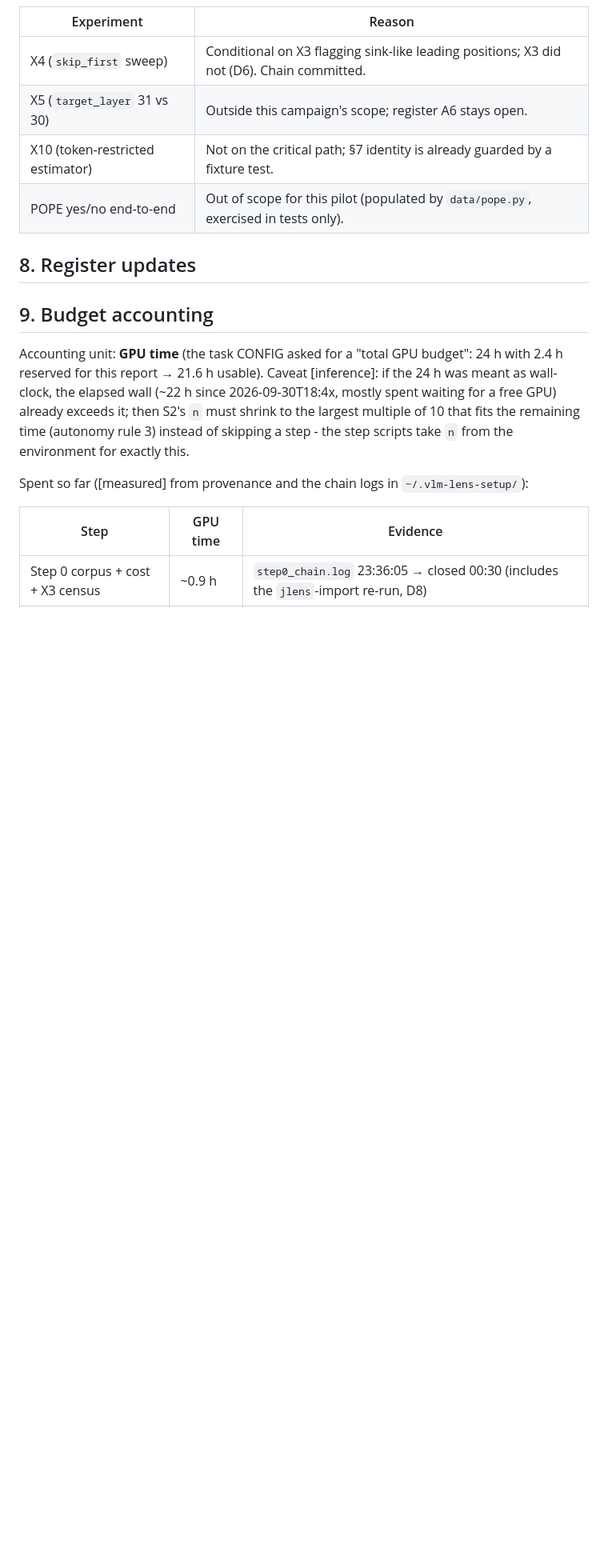
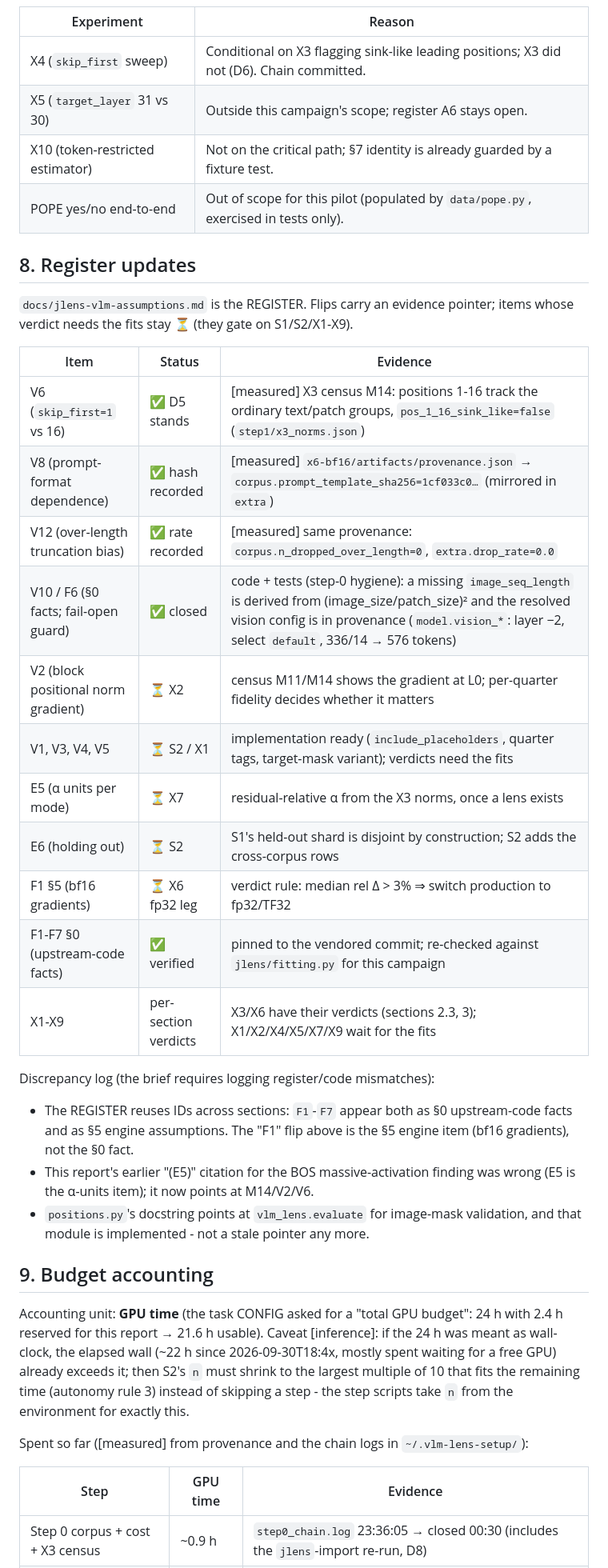
Before and after one commit to QuocAnh-Nguyen/NeuronpediaVLM, a Markdown page: results/validation_2026-10-01/REPORT.md, the part around one of its changes. Shown at 80% size. Drawn GitHub-style; blank space fills up the shorter version.

Commit message:
Fill REPORT section 8 (register flips + discrepancy log)
- Flips with evidence pointers: V6 (X3 census M14: positions 1-16 not sink-like),
  V8 (provenance corpus.prompt_template_sha256), V12 (n_dropped_over_length=0,
  extra.drop_rate=0.0) and V10/F6-facts (fail-closed guard + resolved vision
  config recorded as model.vision_*).
- Pending items named explicitly with their gating experiment (V1-V5, E5, E6,
  F1-engine, X1-X9).
- Discrepancy log: the REGISTER reuses F1-F7 across section 0 (verified upstream
  facts) and section 5 (engine assumptions); this report's earlier "(E5)"
  citation for the BOS massive-activation finding was wrong and now points at
  M14/V2/V6; the positions.py -> vlm_lens.evaluate pointer is no longer stale.

```diff
--- a/results/validation_2026-10-01/REPORT.md
+++ b/results/validation_2026-10-01/REPORT.md
@@ -157,8 +157,32 @@ masks `text,image,all`, `skip_first=1`, bf16, then merged into the 100-sample le
 
 ## 8. Register updates
 
-<!-- PENDING: status flips for V1/V2/V3/V5/V6, E5/E6, F1, and X1–X9 verdicts; each with the
-one-line evidence pointer (JSON path + row). -->
+`docs/jlens-vlm-assumptions.md` is the REGISTER. Flips carry an evidence pointer; items whose
+verdict needs the fits stay ⏳ (they gate on S1/S2/X1-X9).
+
+| Item | Status | Evidence |
+| --- | --- | --- |
+| V6 (`skip_first=1` vs 16) | ✅ D5 stands | [measured] X3 census M14: positions 1-16 track the ordinary text/patch groups, `pos_1_16_sink_like=false` (`step1/x3_norms.json`) |
+| V8 (prompt-format dependence) | ✅ hash recorded | [measured] `x6-bf16/artifacts/provenance.json` → `corpus.prompt_template_sha256=1cf033c0…` (mirrored in `extra`) |
+| V12 (over-length truncation bias) | ✅ rate recorded | [measured] same provenance: `corpus.n_dropped_over_length=0`, `extra.drop_rate=0.0` |
+| V10 / F6 (§0 facts; fail-open guard) | ✅ closed | code + tests (step-0 hygiene): a missing `image_seq_length` is derived from (image_size/patch_size)² and the resolved vision config is in provenance (`model.vision_*`: layer −2, select `default`, 336/14 → 576 tokens) |
+| V2 (block positional norm gradient) | ⏳ X2 | census M11/M14 shows the gradient at L0; per-quarter fidelity decides whether it matters |
+| V1, V3, V4, V5 | ⏳ S2 / X1 | implementation ready (`include_placeholders`, quarter tags, target-mask variant); verdicts need the fits |
+| E5 (α units per mode) | ⏳ X7 | residual-relative α from the X3 norms, once a lens exists |
+| E6 (holding out) | ⏳ S2 | S1's held-out shard is disjoint by construction; S2 adds the cross-corpus rows |
+| F1 §5 (bf16 gradients) | ⏳ X6 fp32 leg | verdict rule: median rel Δ > 3% ⇒ switch production to fp32/TF32 |
+| F1-F7 §0 (upstream-code facts) | ✅ verified | pinned to the vendored commit; re-checked against `jlens/fitting.py` for this campaign |
+| X1-X9 | per-section verdicts | X3/X6 have their verdicts (sections 2.3, 3); X1/X2/X4/X5/X7/X9 wait for the fits |
+
+Discrepancy log (the brief requires logging register/code mismatches):
+
+* The REGISTER reuses IDs across sections: `F1`-`F7` appear both as §0 upstream-code facts and
+  as §5 engine assumptions. The "F1" flip above is the §5 engine item (bf16 gradients), not
+  the §0 fact.
+* This report's earlier "(E5)" citation for the BOS massive-activation finding was wrong (E5 is
+  the α-units item); it now points at M14/V2/V6.
+* `positions.py`'s docstring points at `vlm_lens.evaluate` for image-mask validation, and that
+  module is implemented - not a stale pointer any more.
 
 ## 9. Budget accounting
 
```
Also changed, not shown: other parts of results/validation_2026-10-01/REPORT.md (+1 -1 lines).
